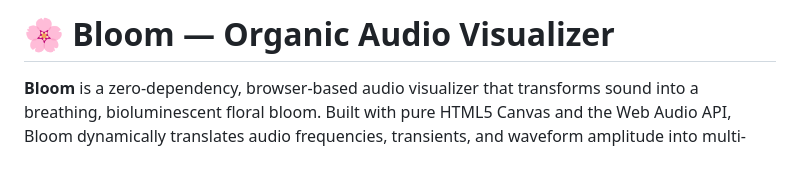
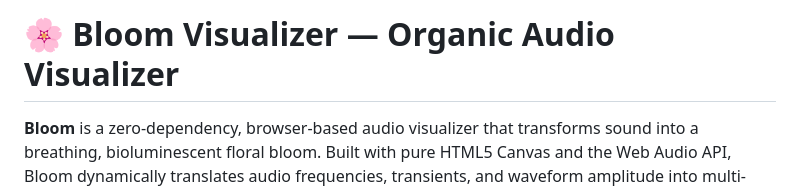
Before and after one commit to fasmandom/Bloom-Visualizer, a Markdown page: README.md, the part around the change. GitHub-like rendering; blank space fills up the shorter version.

Commit message:
Update project title in README.md

```diff
--- a/README.md
+++ b/README.md
@@ -1,4 +1,4 @@
-# 🌸 Bloom — Organic Audio Visualizer
+# 🌸 Bloom Visualizer — Organic Audio Visualizer
 
 **Bloom** is a zero-dependency, browser-based audio visualizer that transforms sound into a breathing, bioluminescent floral bloom. Built with pure HTML5 Canvas and the Web Audio API, Bloom dynamically translates audio frequencies, transients, and waveform amplitude into multi-layered petals, floating spores, fireflies, and camera physics.
 
```
